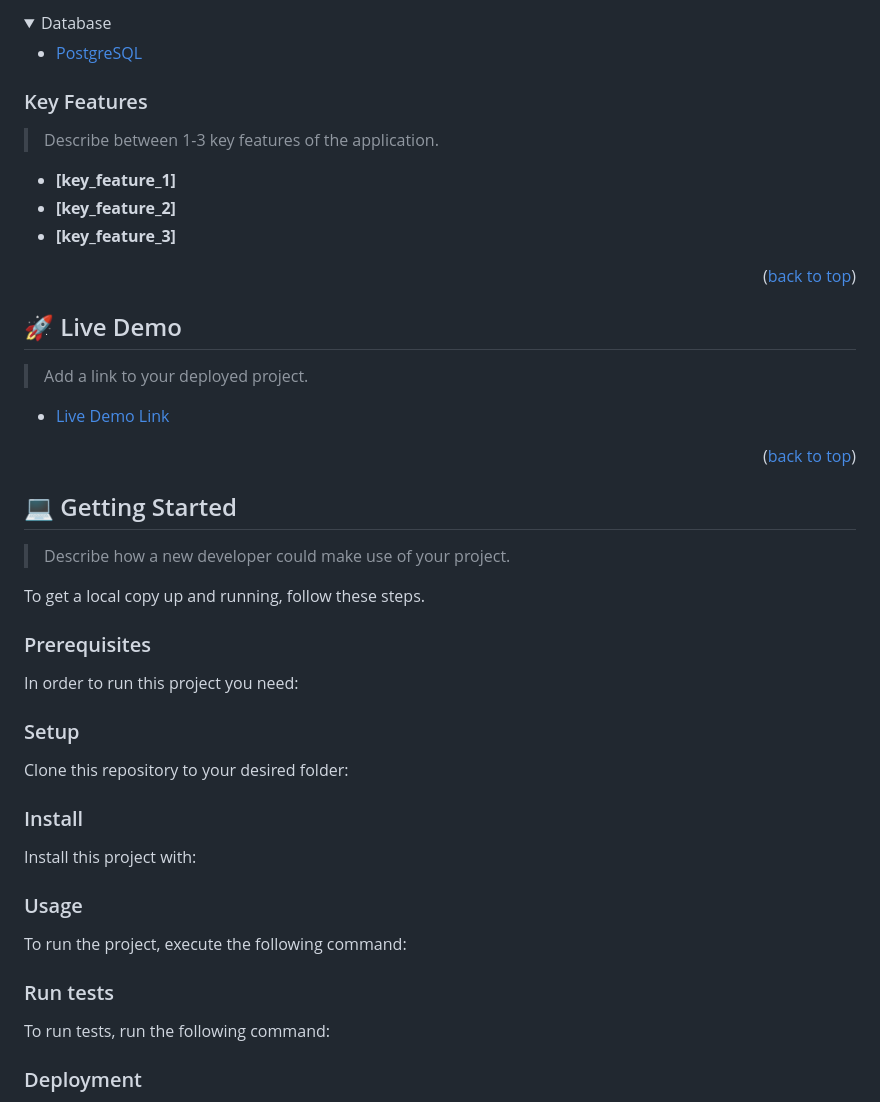
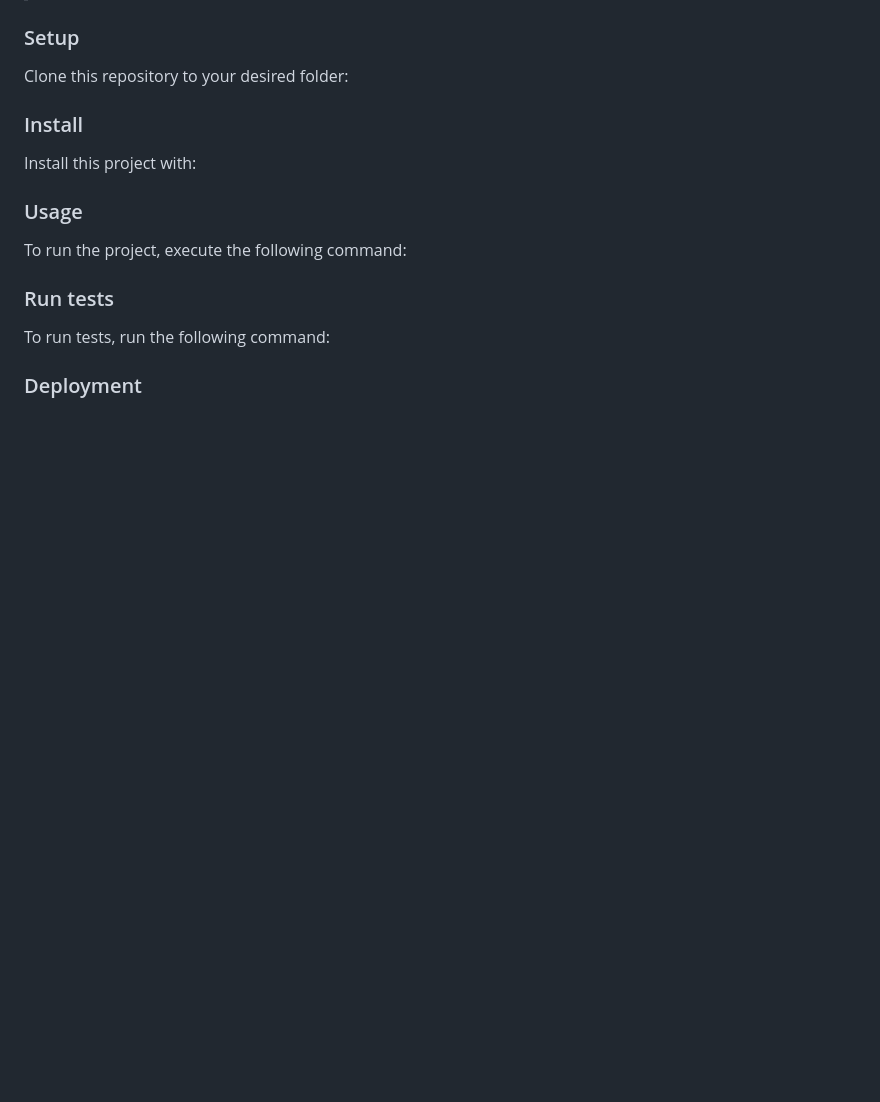
Before and after one commit to shafiuyushawu/Hello-Microverse, a Markdown page: README.md, the part around one of its changes. GitHub-like rendering; folded sections open; blank space fills up the shorter version.

```diff
--- a/README.md
+++ b/README.md
@@ -91,43 +76,3 @@ Built with HTML and CSS
-<details>
-<summary>Database</summary>
-  <ul>
-    <li><a href="https://www.postgresql.org/">PostgreSQL</a></li>
-  </ul>
-</details>
-
-<!-- Features -->
-
-### Key Features <a name="key-features"></a>
-
-> Describe between 1-3 key features of the application.
-
-- **[key_feature_1]**
-- **[key_feature_2]**
-- **[key_feature_3]**
-
-<p align="right">(<a href="#readme-top">back to top</a>)</p>
-
-<!-- LIVE DEMO -->
-
-## 🚀 Live Demo <a name="live-demo"></a>
-
-> Add a link to your deployed project.
-
-- [Live Demo Link](https://yourdeployedapplicationlink.com)
-
-<p align="right">(<a href="#readme-top">back to top</a>)</p>
-
-<!-- GETTING STARTED -->
-
-## 💻 Getting Started <a name="getting-started"></a>
-
-> Describe how a new developer could make use of your project.
-
-To get a local copy up and running, follow these steps.
-
-### Prerequisites
-
-In order to run this project you need:
 
 <!--
 Example command:
```
Also changed, not shown: other parts of README.md (+0 -73 lines).
